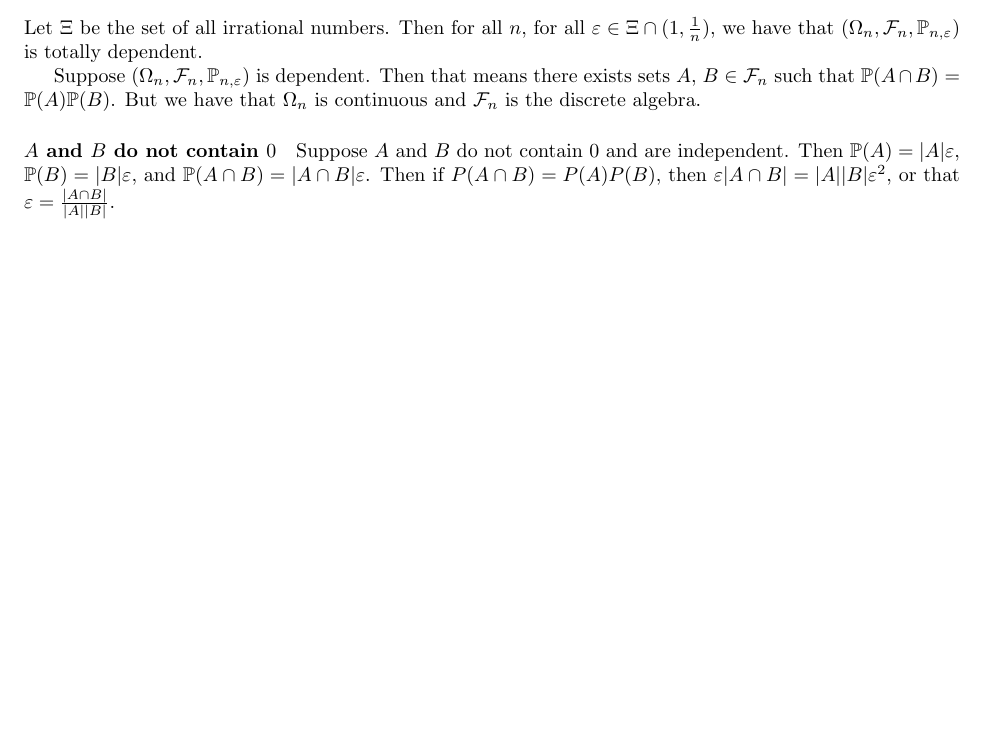
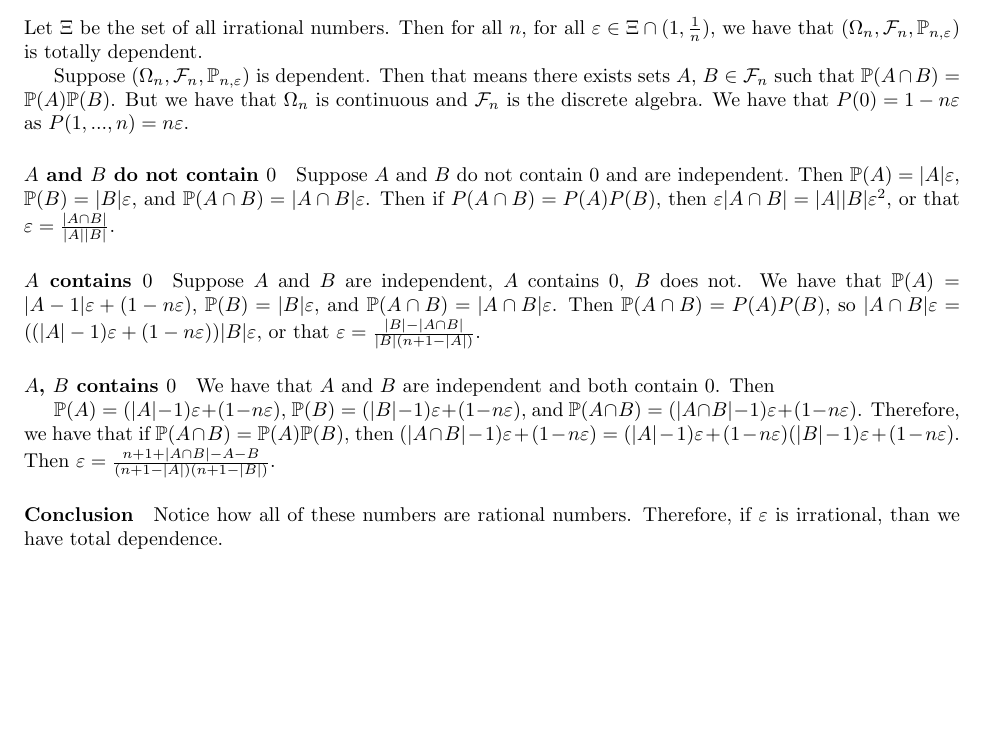
Before and after one commit to ErickLuu/Honours-Project-Notes, a LaTeX problem sheet (Notes/Measure theory/Probability Assignment/Assignment.tex): part of page 2 of 2, cut so that both start at the same text, the shorter picture padded with empty space. Compiled offline with pdfLaTeX.

Commit message:
txs auto checkin

```diff
--- a/Notes/Measure theory/Probability Assignment/Assignment.tex
+++ b/Notes/Measure theory/Probability Assignment/Assignment.tex
@@ -75,8 +75,19 @@ Let $A_i$ be the event that $\xi_i= 1$. From the question, we have that $\sum_{i
 Let $\Xi$ be the set of all irrational numbers. Then for all $n$, for all $\varepsilon \in \Xi \cap (1, \frac{1}{n})$, we have that $(\Omega_n, \mathcal{F}_n, \mathbb{P}_{n, \varepsilon})$ is totally dependent.
 
 \par
-Suppose $(\Omega_n, \mathcal{F}_n, \mathbb{P}_{n, \varepsilon})$ is dependent. Then that means there exists sets $A$, $B \in \mathcal{F}_n$ such that $\mathbb{P}(A \cap B) = \mathbb{P}(A) \mathbb{P}(B)$. But we have that $\Omega_n$ is continuous and $\mathcal{F}_n$ is the discrete algebra.
+Suppose $(\Omega_n, \mathcal{F}_n, \mathbb{P}_{n, \varepsilon})$ is dependent. Then that means there exists sets $A$, $B \in \mathcal{F}_n$ such that $\mathbb{P}(A \cap B) = \mathbb{P}(A) \mathbb{P}(B)$. But we have that $\Omega_n$ is continuous and $\mathcal{F}_n$ is the discrete algebra. We have that $P(0) = 1 - n\varepsilon$ as $P({1, ..., n}) = n \varepsilon$.
 
 \paragraph{$A$ and $B$ do not contain $0$}
 Suppose $A$ and $B$ do not contain $0$ and are independent. Then $\mathbb{P}(A) = |A| \varepsilon$, $\mathbb{P}(B) = |B| \varepsilon$, and $\mathbb{P}(A \cap B) = |A \cap B| \varepsilon$. Then if $P(A \cap B) = P(A) P(B)$, then $\varepsilon |A \cap B| = |A| |B| \varepsilon^2$, or that $\varepsilon = \frac{|A \cap B|}{|A| |B|}$.
+
+\paragraph{$A$ contains $0$}
+Suppose $A$ and $B$ are independent, $A$ contains $0$, $B$ does not.
+We have that $\mathbb{P}(A) = |A - 1| \varepsilon + (1 - n \varepsilon)$, $\mathbb{P}(B) = |B| \varepsilon$, and $\mathbb{P}(A \cap B) = |A \cap B| \varepsilon$. Then $\mathbb{P}(A \cap B) = P(A) P(B)$, so $ |A \cap B| \varepsilon = ((|A| - 1) \varepsilon + (1 - n \varepsilon))|B| \varepsilon$, or that $\varepsilon = \frac{|B| - |A \cap B|}{|B|(n + 1 - |A|)}$.
+
+\paragraph{$A$, $B$ contains $0$}
+We have that $A$ and $B$ are independent and both contain $0$. Then
+
+$\mathbb{P}(A) = (|A| - 1) \varepsilon + (1 - n \varepsilon)$, $\mathbb{P}(B) = (|B| - 1) \varepsilon + (1 - n \varepsilon)$, and $\mathbb{P}(A \cap B) = (|A \cap B| - 1) \varepsilon + (1 - n \varepsilon)$. Therefore, we have that if $\mathbb{P}(A \cap B) = \mathbb{P}(A)\mathbb{P}(B)$, then $(|A \cap B| - 1) \varepsilon + (1 - n \varepsilon) = (|A| - 1) \varepsilon + (1 - n \varepsilon)(|B| - 1) \varepsilon + (1 - n \varepsilon)$. Then $\varepsilon = \frac{n + 1 + |A \cap B| - A - B}{(n + 1 - |A|)(n + 1 - |B|)}$.
+\paragraph{Conclusion}
+Notice how all of these numbers are rational numbers. Therefore, if $\varepsilon$ is irrational, than we have total dependence.
 \end{document}
```
